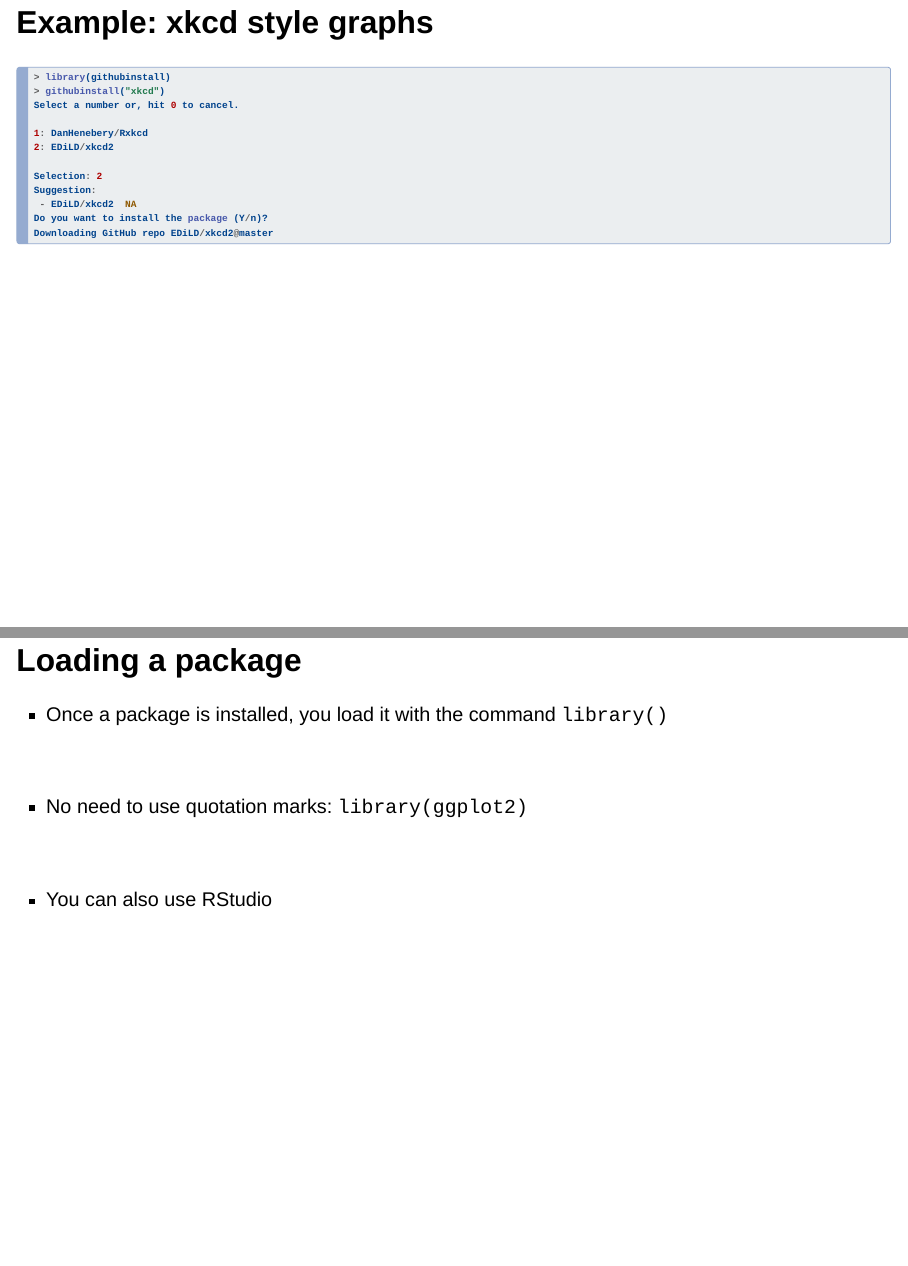
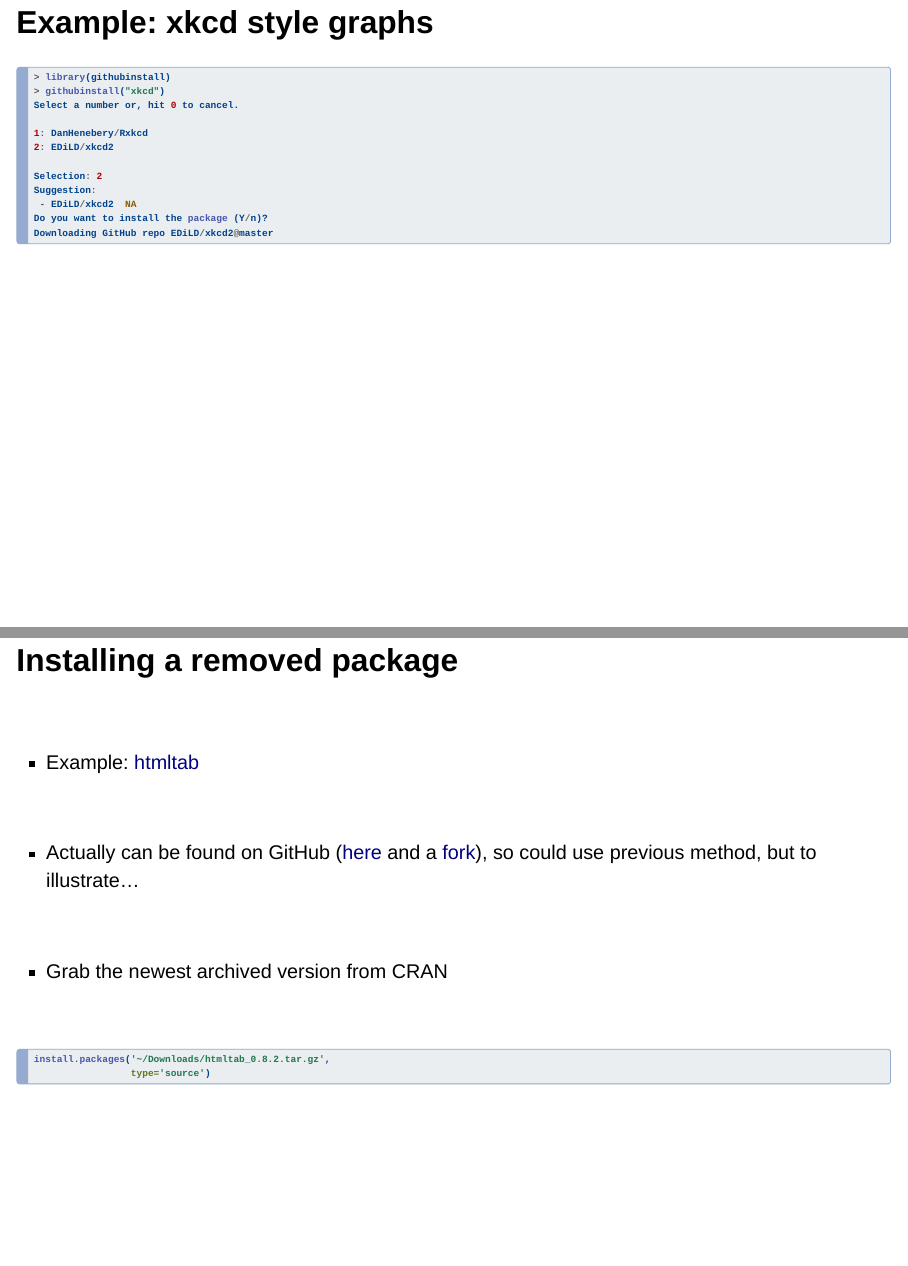
Before and after one commit to julien-arino/R-for-modellers, a Quarto document (SLIDES/vignette-03-installing-using-packages.qmd): pages 10 and 12 of 22 before the commit and pages 10 and 11 of 23 after it, joined at a grey line. Rendered offline with R 4.5, knitr and Pandoc in place of Quarto, with nearby package versions; drawn as Slidy slides in place of the format the file asks for; some code elsewhere in the file could not run offline.

Commit message:
update slides

````diff
--- a/SLIDES/vignette-03-installing-using-packages.qmd
+++ b/SLIDES/vignette-03-installing-using-packages.qmd
@@ -109,6 +109,27 @@ Suggestion:
  - EDiLD/xkcd2  NA
 Do you want to install the package (Y/n)?
 Downloading GitHub repo EDiLD/xkcd2@master
+```
+
+## Installing a removed package
+
+<br>
+
+- Example: [htmltab](https://cran.r-project.org/package=htmltab)
+
+<br>
+
+- Actually can be found on GitHub ([here](https://github.com/crubba/htmltab) and a [fork](https://github.com/htmltab/htmltab)), so could use previous method, but to illustrate...
+
+<br>
+
+- Grab the newest archived version from CRAN
+
+<br>
+
+```{.r}
+install.packages('~/Downloads/htmltab_0.8.2.tar.gz',
+                 type='source')
 ```
 
 # Loading a package
````
Also changed, not shown: SLIDES/vignette-03-installing-using-packages.html.
